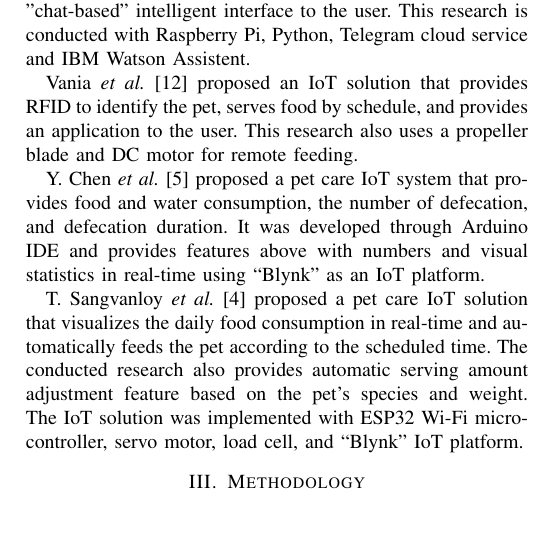
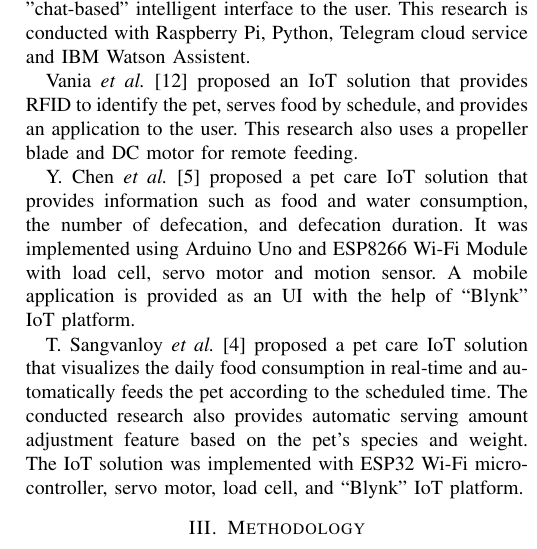
Before and after one commit to petification/Literature_Review, a LaTeX paper (ieee.tex): part of one column of page 2 of 9, cut so that both start at the same text, the shorter picture padded with empty space. Compiled offline with pdfLaTeX; a missing font is replaced by an installed copy or a similar font; a LaTeX package or settings file that is missing is left out.

Commit message:
fix: reference 4 of the literature review

```diff
--- a/ieee.tex
+++ b/ieee.tex
@@ -117,7 +117,7 @@ Rogerio Nogueira \textit{et al.} \cite{b11} proposed a system that can serve foo
 Vania \textit{et al.} \cite{b12} proposed an IoT solution that provides RFID to identify the pet, serves food by schedule, and provides an application to the user. This research also uses a propeller blade and DC motor for remote feeding.
 
 % Reference 4
-Y. Chen \textit{et al.} \cite{b5} proposed a pet care IoT system that provides food and water consumption, the number of defecation, and defecation duration. It was developed through Arduino IDE and provides features above with numbers and visual statistics in real-time using “Blynk” as an IoT platform.
+Y. Chen \textit{et al.} \cite{b5} proposed a pet care IoT solution that provides information such as food and water consumption, the number of defecation, and defecation duration. It was implemented using Arduino Uno and ESP8266 Wi-Fi Module with load cell, servo motor and motion sensor. A mobile application is provided as an UI with the help of “Blynk” IoT platform.
 
 % Reference 5
 T. Sangvanloy \textit{et al.} \cite{b4} proposed a pet care IoT solution that visualizes the daily food consumption in real-time and automatically feeds the pet according to the scheduled time. The conducted research also provides automatic serving amount adjustment feature based on the pet's species and weight. The IoT solution was implemented with ESP32 Wi-Fi micro-controller, servo motor, load cell, and “Blynk” IoT platform.
```
